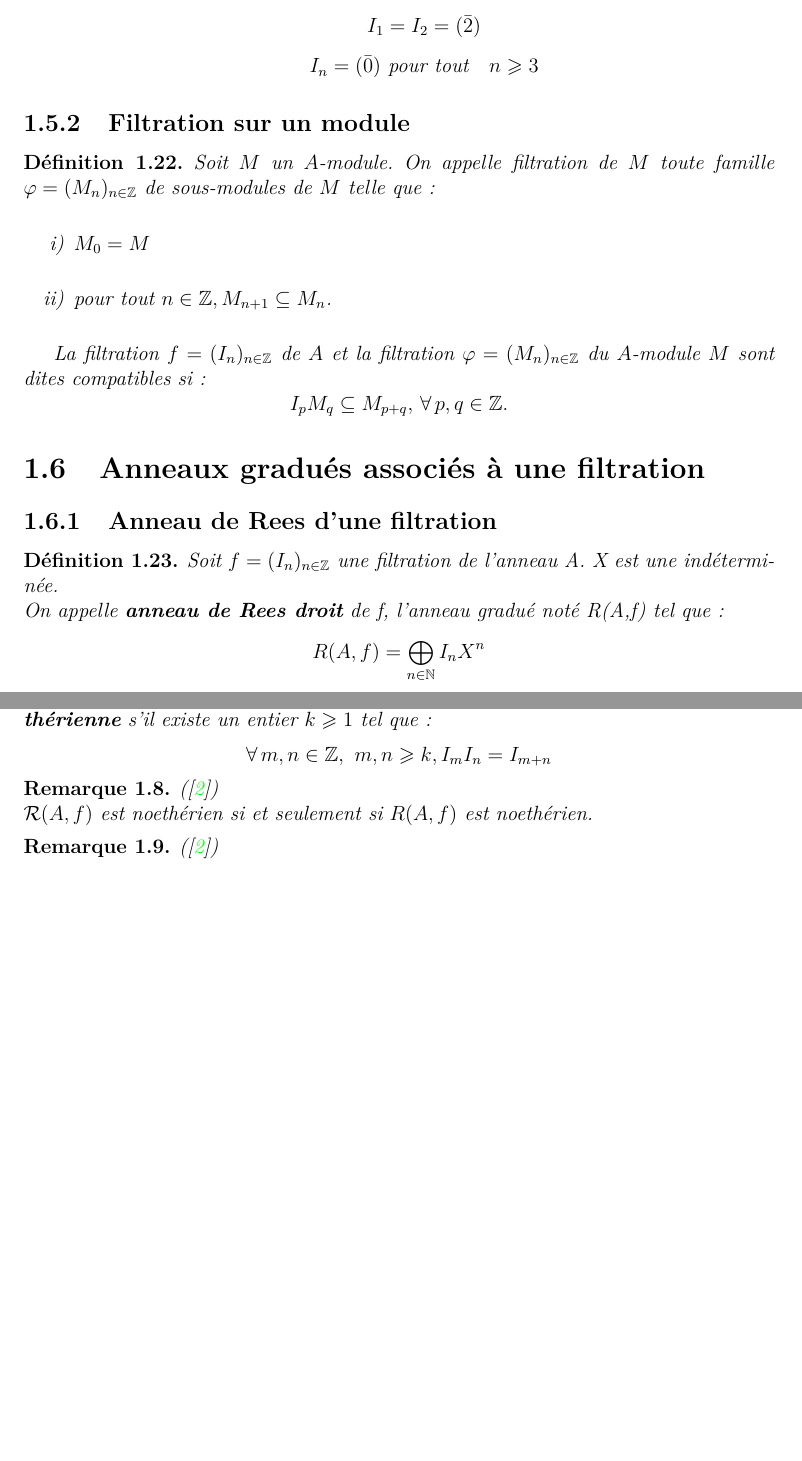
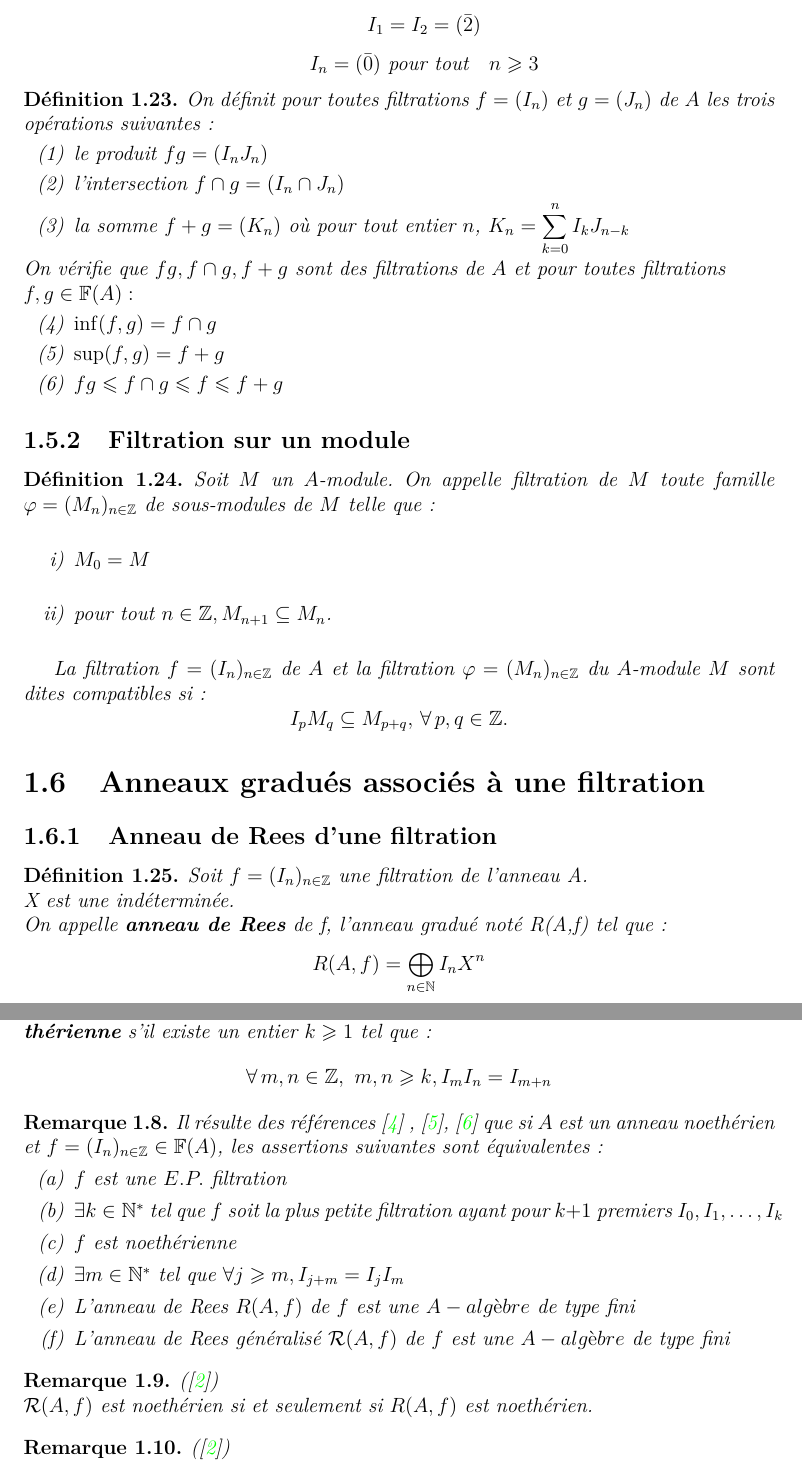
Before and after one commit to bkablam11/memoire_master_2, a LaTeX thesis (main.tex, which reads Chapitre1.tex): two parts of pages 17 and 20 of 50 before the commit and two parts of pages 17 and 21 of 51 after it, joined at a grey line, cut so that both start at the same text, the shorter picture padded with empty space. The pictures show the PDF file main.pdf that the author committed with the source.

Commit message:
adding chap 3

```diff
--- a/Chapitre1.tex
+++ b/Chapitre1.tex
@@ -229,4 +229,7 @@ $$
 		\item[(iii)] Tout ensemble non vide de sous-modules de $M$ admet un élément maximal pour l'inclusion.
 	\end{enumerate}
 \end{maproposition}
-
+\begin{madefinition}(A-algèbre de type fini)\\
+	Soit $A$ un anneau. \\
+	On dit que $B$ est une $A-algèbre$ de type fini si:
+	\begin{enumerate}
@@ -233,3 +239,5 @@ $$
+	\end{enumerate}
+\end{madefinition}
 \section{Idéal}
 \begin{madefinition}
 	Soit $A$ un anneau.\\
@@ -313,8 +320,21 @@ Ainsi au lieu d'étudier la famille $f = (I_n)_{n \in \mathbb{Z}}$ nous pouvons
 		$$I_1 = I_2 = (\bar{2})$$
 		$$I_n = (\bar{0})  \text{ pour tout} \quad n \geqslant 3 $$
 	\end{enumerate}
-
 \end{monexemple}
+\begin{madefinition}
+	On définit pour toutes filtrations $f=(I_n)$ et $g=(J_n)$ de $A$ les trois opérations suivantes:
+	\begin{enumerate}
+		\item[(1)] le produit $fg=(I_nJ_n)$
+		\item[(2)] l'intersection $f \cap g = (I_n \cap J_n)$
+		\item[(3)] la somme $f+g=(K_n)$ où pour tout entier $n$, $K_n =\displaystyle  \sum_{k=0}^{n}I_{k}J_{n-k} $
+	\end{enumerate}
+	On vérifie que $fg, f \cap g , f + g$ sont des filtrations de $A$ et pour toutes filtrations \\ $f,g \in \mathbb{F}(A):$
+		\begin{enumerate}
+		\item[(4)] $\inf (f,g) = f \cap g$
+		\item[(5)] $\sup (f,g) = f+g $
+		\item[(6)] $fg \leqslant f \cap g \leqslant f \leqslant f+g$
+	\end{enumerate}
+\end{madefinition}
 
 \subsection{Filtration sur un module}
 \begin{madefinition}
@@ -330,8 +350,8 @@ Ainsi au lieu d'étudier la famille $f = (I_n)_{n \in \mathbb{Z}}$ nous pouvons
 \section{Anneaux gradués associés à une filtration}
 \subsection{Anneau de Rees d'une filtration}
 \begin{madefinition}
-	Soit $f=(I_n)_{n \in \mathbb{Z}}$ une filtration de l'anneau A. X est une indéterminée.\\
-	On appelle \textbf{anneau de Rees droit} de f, l'anneau gradué noté R(A,f) tel que:
+	Soit $f=(I_n)_{n \in \mathbb{Z}}$ une filtration de l'anneau A.\\ X est une indéterminée.\\
+	On appelle \textbf{anneau de Rees} de f, l'anneau gradué noté R(A,f) tel que:
 	\[ R(A,f)  =\displaystyle \bigoplus_{n \in \mathbb{N}}{I_n X^n}  \]
 
 	On appelle \textbf{anneau de Rees généralisé} de f, l'anneau gradué noté $\mathcal{R}(A,f)$ tel que:
@@ -352,9 +372,9 @@ Ainsi au lieu d'étudier la famille $f = (I_n)_{n \in \mathbb{Z}}$ nous pouvons
 
 	$f=(I_{n})_{n\in \mathbb{Z}}\in \mathbb{F}(A),$ $\phi =(M_{n})_{n\in \mathbb{Z}}\in \mathbb{F}(M)$ telle que $\phi $ est $f-compatible$. On pose:
 
-	$G_{f}(A)=\displaystyle \bigoplus_{n \in \mathbb{Z}}{\frac{I_{n}}{I_{n+1}}} = \displaystyle \bigoplus_{n \in \mathbb{N}}{\frac{I_{n}}{I_{n+1}}} $
+	$G(A,f)= G_{f}(A)=\displaystyle \bigoplus_{n \in \mathbb{Z}}{\frac{I_{n}}{I_{n+1}}} = \displaystyle \bigoplus_{n \in \mathbb{N}}{\frac{I_{n}}{I_{n+1}}} $
 
-	$G_{\phi }(M)=\displaystyle \bigoplus_{n \in \mathbb{Z}}{\frac{M_{n}}{M_{n+1}}}$
+	$G(A, \phi)=G_{\phi }(M)=\displaystyle \bigoplus_{n \in \mathbb{Z}}{\frac{M_{n}}{M_{n+1}}}$
 
 	$G_{f}(A)$ est muni d'une structure d'anneau gradué dont la
 	multiplication est définie par:
@@ -368,10 +388,6 @@ Ainsi au lieu d'étudier la famille $f = (I_n)_{n \in \mathbb{Z}}$ nous pouvons
 	Soient A un anneau, I un idéal de A. Soient $f = (I_n)_{n \in \mathbb{Z}} \in \mathbb{F}(A)$ et $X$ une indéterminée.
 	\begin{enumerate}
 		\item[(i)] $A \subseteq R(A,f) \subseteq A[X]$
-		\item[(ii)] $R(A,f) \subseteq \mathcal{R}(A,f) \subseteq A[u,X]$ où $u = \dfrac{1}{X}$
-		\item[(iii)] $u^n\mathcal{R}(A,f) \cap  A = I_n, \forall n \in \mathbb{Z}$
-		\item[(iv)] $R(A,f) = A[I_1X,I_2X^2, \cdots, I_nX^n, \cdots] $
-		\item[(v)] $u=\dfrac{1}{X} = X ^{-1}$ est régulier de degré -1 dans $\mathcal{R}(A,f)$ et on a: \[ \mathcal{R}(A,f) = A[u,I_1X,I_2X^2, \cdots, I_nX^n, \cdots ] \]
-		\item[(vi)] $ \dfrac{R(A,I)}{IR(A,I)} \simeq G_I(A) $ avec $R(A,I) = R(A, f_I) $ et $G_I(A) = G_{f_{I}}(A) = \displaystyle \bigoplus_{n \in \mathbb{N}}{\frac{I^{n}}{I^{n+1}}} $
-		\item[(vii)] $ \dfrac{\mathcal{R}(A,I)}{u\mathcal{R}(A,I)} \simeq G_I(A) $
-		\item[(viii)] $ \dfrac{\mathcal{R}(A,I)}{(u-1)\mathcal{R}(A,I)} \simeq A $
+		\item[(ii)] $R(A,f) \subseteq \mathcal{R}(A,f) \subseteq A[u,X]$ où $u = \dfrac{1}{X} = X^{-1}$
+		\item[(iii)] $\mathcal{R}(A,f) = R(A,f)[u] $
+		\item[(iv)] $u^n\mathcal{R}(A,f) \cap  A = I_n, \forall n \in \mathbb{Z}$
@@ -378,10 +397,12 @@ Ainsi au lieu d'étudier la famille $f = (I_n)_{n \in \mathbb{Z}}$ nous pouvons
+		\item[(viii)] $ \dfrac{\mathcal{R}(A,I)}{u\mathcal{R}(A,I)} \simeq G_I(A) $
+		\item[(ix)] $ \dfrac{\mathcal{R}(A,I)}{(u-1)\mathcal{R}(A,I)} \simeq A $
 	\end{enumerate}
 \end{maproposition}
 \subsection{Quelques exemples de filtration}
 \subsubsection{a) \underline{Filtration I-adique}}
 \begin{madefinition}
 	Soient $A$ un anneau et $I$ un idéal de A.\\
-	La famille $f = (I^n)_{n\in \mathbb{Z}}$ telle que pour tout $n \leqslant 0, I^n = A$ est une filtration de A appelé \textbf{filtration I-adique} et noté $f_I$
+	La famille $f_I = (I^n)_{n\in \mathbb{Z}}$ telle que pour tout $n \leqslant 0, I^n = A$ est une filtration de A appelé \textbf{filtration I-adique} et noté $f_I$
 \end{madefinition}
 Soit I un idéal de l'anneau $A$ si $f_I$ est la filtration $I-adique$ alors l'anneau de Rees de $f_I$ sera simplement noté $R(A,I)$.
 \begin{maproposition}
@@ -453,13 +479,24 @@ Soit I un idéal de l'anneau $A$ si $f_I$ est la filtration $I-adique$ alors l'a
 \end{madefinition}
 \subsubsection{e) \underline{Filtrations noethériennes}}
 \begin{madefinition}
-	La filtration $f = (I_n)_{n \in \mathbb{Z}}$ de l'anneau $A$ est dite \textbf{noethérienne} si $\mathcal{R}(A,f)$ est noethérien.
+	La filtration $f = (I_n)_{n \in \mathbb{Z}}$ de l'anneau $A$ est dite \textbf{noethérienne} si son anneau de Rees ${R}(A,f)$ est noethérien.
 \end{madefinition}
 \subsubsection{f) \underline{Filtrations fortement noethériennes}}
 \begin{madefinition}
 	La filtration $f = (I_n)_{n \in \mathbb{Z}}$ de l'anneau $A$ est dite \textbf{fortement noethérienne} s'il existe un entier $k \geqslant 1$ tel que:
 	\[ \forall \, m, n \in \mathbb{Z}, \ m, n \geqslant k, I_m I_n = I_{m+n} \]
 \end{madefinition}
+\begin{maremarque}
+	Il résulte des références \cite{4} , \cite{5}, \cite{6} que si $A$ est un anneau noethérien et $f=(I_n)_{n \in \mathbb{Z}} \in \mathbb{F}(A)$, les assertions suivantes sont équivalentes :
+		\begin{enumerate}
+				\item[(a)] $f$ est une $E.P.$ filtration
+				\item[(b)] $\exists k \in \mathbb{N}^{*}$ tel que $f$ soit la plus petite filtration ayant pour $k+1$ premiers $I_0, I_1,\dots, I_k $
+				\item[(c)] $f$ est noethérienne
+				\item[(d)] $\exists m \in \mathbb{N}^{*}$ tel que $\forall j \geqslant m, I_{j+m} = I_{j}I_{m}$
+				\item[(e)] L'anneau de Rees $R(A,f)$ de $f$ est une $A-algèbre$ de type fini
+				\item[(f)] L'anneau de Rees généralisé $\mathcal{R}(A,f)$ de $f$ est une $A-algèbre$ de type fini
+		\end{enumerate}
+\end{maremarque}
 \begin{maremarque}(\cite{2})\\
 	$\mathcal{R}(A,f)$ est noethérien si et seulement si $R(A,f)$ est noethérien.
 \end{maremarque}
```
Also changed, not shown: main.pdf, Chapitre1.tex (42 more changed lines), 3 other files.
